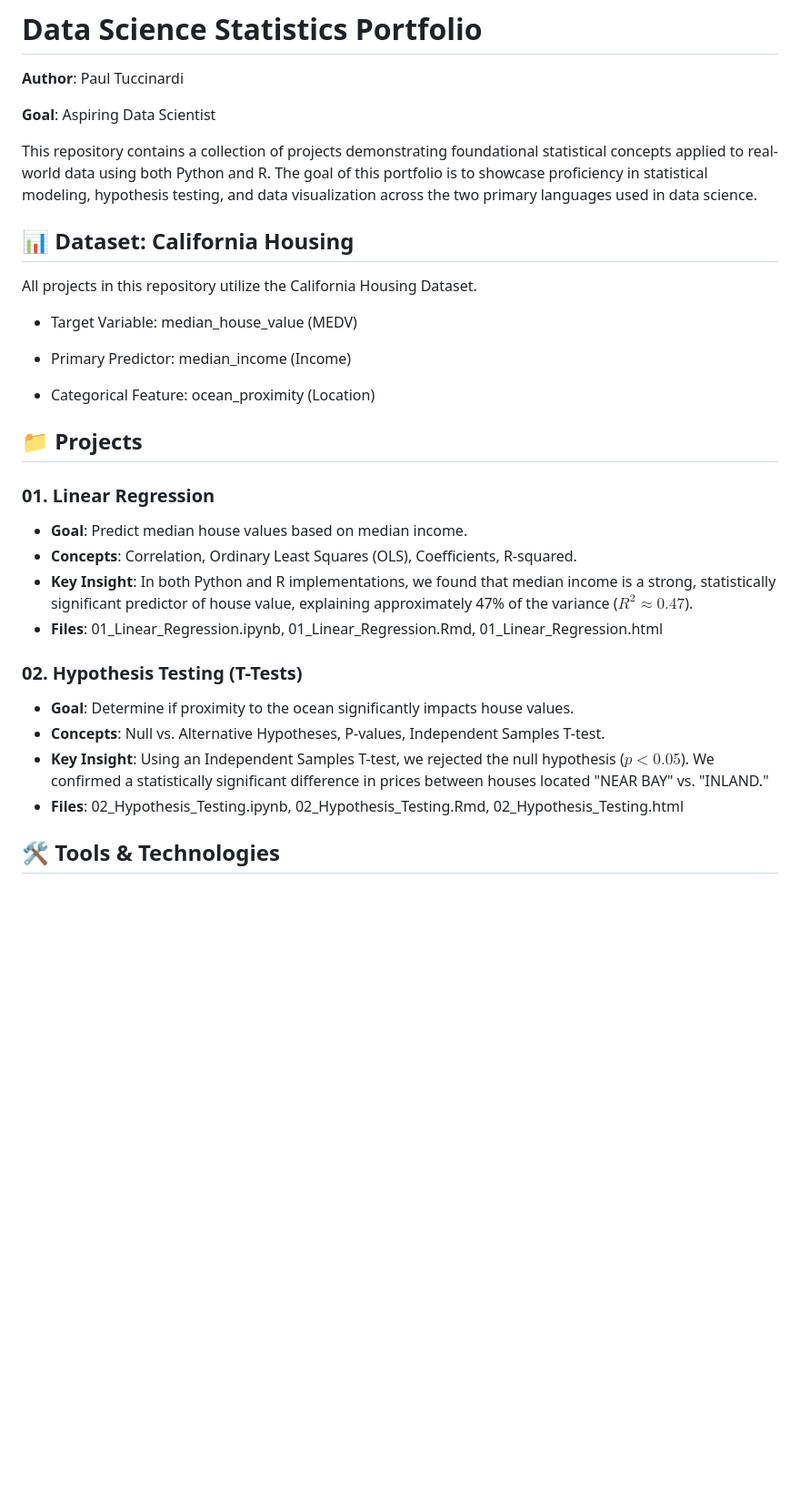
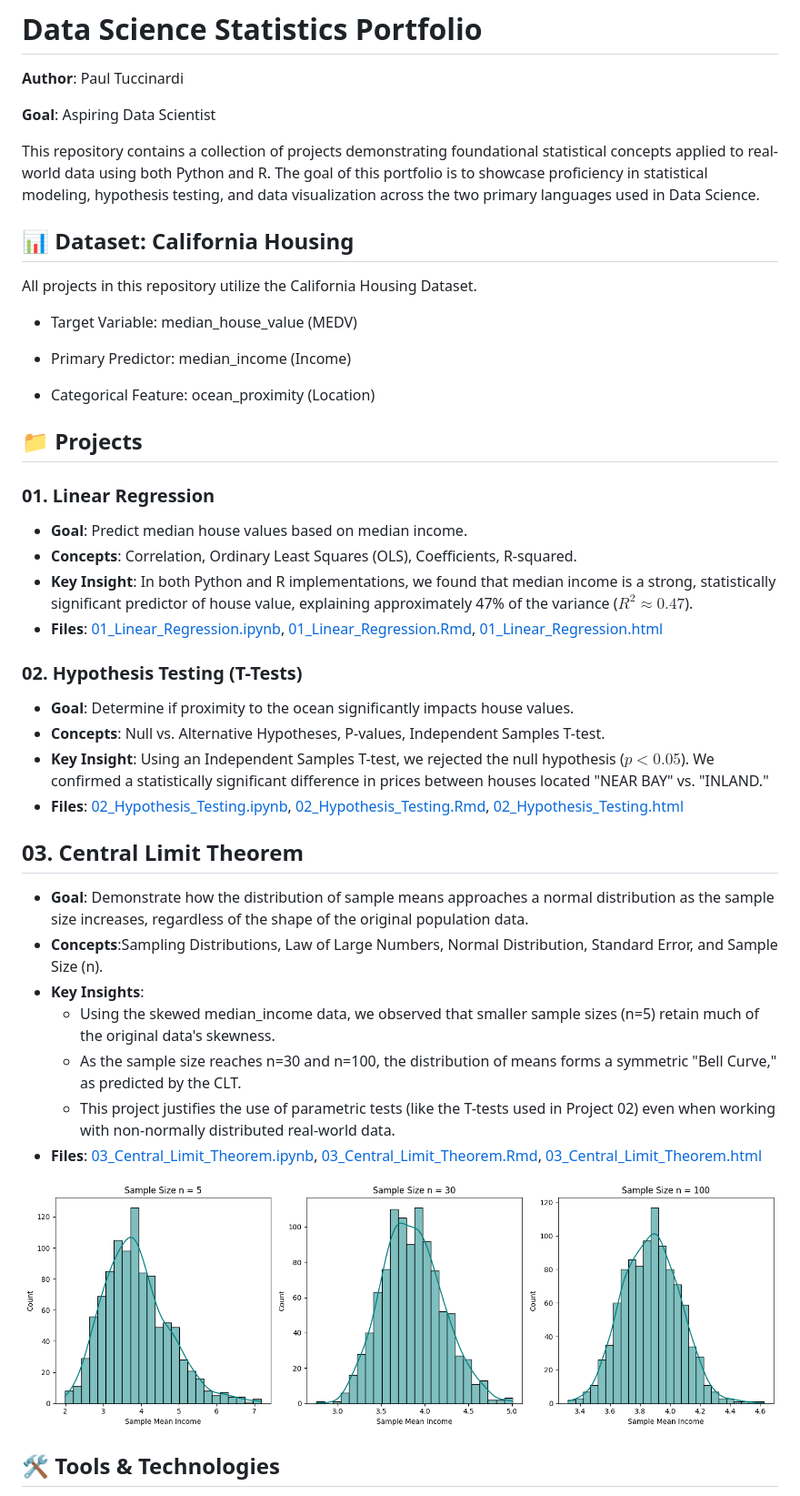
Before and after one commit to PTucc327/ds-statistics-portfolio, a Markdown page: README.md, the part around one of its changes. Shown at 91% size. Rendered like a GitHub page; pictures changed too: 03_Central_Limit_Theorem/CLTGraph.png (added); blank space fills up the shorter version.

Commit message:
Feat: Completed Central Limit Theorem Code and Finalized Readme file

```diff
--- a/README.md
+++ b/README.md
@@ -4,7 +4,9 @@
 
 **Goal**: Aspiring Data Scientist
 
-This repository contains a collection of projects demonstrating foundational statistical concepts applied to real-world data using both Python and R. The goal of this portfolio is to showcase proficiency in statistical modeling, hypothesis testing, and data visualization across the two primary languages used in data science.
+
+This repository contains a collection of projects demonstrating foundational statistical concepts applied to real-world data using both Python and R. The goal of this portfolio is to showcase proficiency in statistical modeling, hypothesis testing, and data visualization across the two primary languages used in Data Science.
+
 
 ## 📊 Dataset: California Housing
 All projects in this repository utilize the California Housing Dataset.
@@ -15,20 +17,36 @@ All projects in this repository utilize the California Housing Dataset.
 
 - Categorical Feature: ocean_proximity (Location)
 
+
 ## 📁 Projects
+
 
 ### 01. Linear Regression
 - **Goal**: Predict median house values based on median income.
 - **Concepts**: Correlation, Ordinary Least Squares (OLS), Coefficients, R-squared.
 - **Key Insight**: In both Python and R implementations, we found that median income is a strong, statistically significant predictor of house value, explaining approximately 47% of the variance ($R^2 \approx 0.47$).
-- **Files**: 01_Linear_Regression.ipynb, 01_Linear_Regression.Rmd, 01_Linear_Regression.html
+- **Files**: [01_Linear_Regression.ipynb](./01_Linear_Regression/01_Linear_Regression.ipynb), [01_Linear_Regression.Rmd](./01_Linear_Regression/01_Linear_Regression.Rmd), [01_Linear_Regression.html](./01_Linear_Regression/01_Linear_Regression.html)
+
 
 ### 02. Hypothesis Testing (T-Tests)
 
 - **Goal**: Determine if proximity to the ocean significantly impacts house values.
 - **Concepts**: Null vs. Alternative Hypotheses, P-values, Independent Samples T-test.
 - **Key Insight**: Using an Independent Samples T-test, we rejected the null hypothesis ($p < 0.05$). We confirmed a statistically significant difference in prices between houses located "NEAR BAY" vs. "INLAND."
-- **Files**: 02_Hypothesis_Testing.ipynb, 02_Hypothesis_Testing.Rmd, 02_Hypothesis_Testing.html
+- **Files**: [02_Hypothesis_Testing.ipynb](./02_Hypothesis_Testing/02_Hypothesis_Testing.ipynb), [02_Hypothesis_Testing.Rmd](./02_Hypothesis_Testing/02_Hypothesis_Testing.Rmd), [02_Hypothesis_Testing.html](./02_Hypothesis_Testing/02_Hypothesis_Testing.html)
+
+
+## 03. Central Limit Theorem
+- **Goal**: Demonstrate how the distribution of sample means approaches a normal distribution as the sample size increases, regardless of the shape of the original population data.
+- **Concepts**:Sampling Distributions, Law of Large Numbers, Normal Distribution, Standard Error, and Sample Size (n).
+- **Key Insights**:
+    - Using the skewed median_income data, we observed that smaller sample sizes (n=5) retain much of the original data's skewness.
+    - As the sample size reaches n=30 and n=100, the distribution of means forms a symmetric "Bell Curve," as predicted by the CLT.
+    - This project justifies the use of parametric tests (like the T-tests used in Project 02) even when working with non-normally distributed real-world data.
+- **Files**: [03_Central_Limit_Theorem.ipynb](./03_Central_Limit_Theorem/03_Central_Limit_Theorem.ipynb), [03_Central_Limit_Theorem.Rmd](./03_Central_Limit_Theorem/03_Central_Limit_Theorem.Rmd), [03_Central_Limit_Theorem.html](./03_Central_Limit_Theorem/03_Central_Limit_Theorem.html)
+
+![CLT Graphs](03_Central_Limit_Theorem/CLTGraph.png)
+
 
 ## 🛠️ Tools & Technologies
 - **Languages**: Python, R
```
Also changed, not shown: other parts of README.md (+18 -0 lines), 3 other files.
